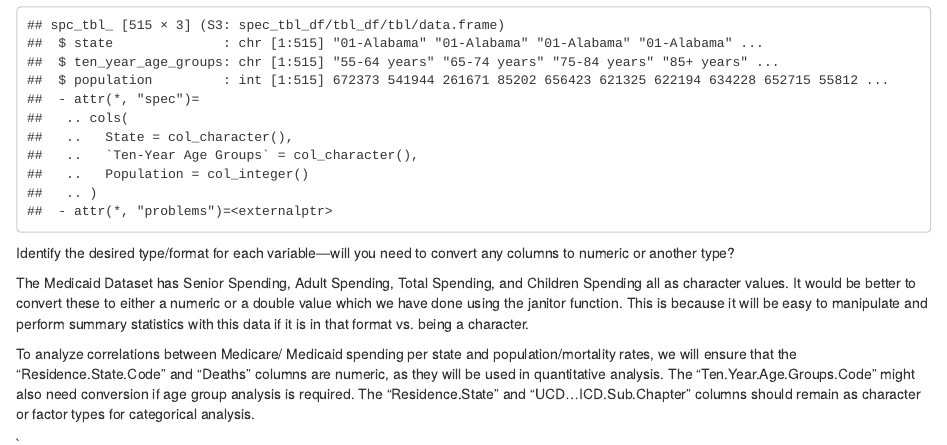
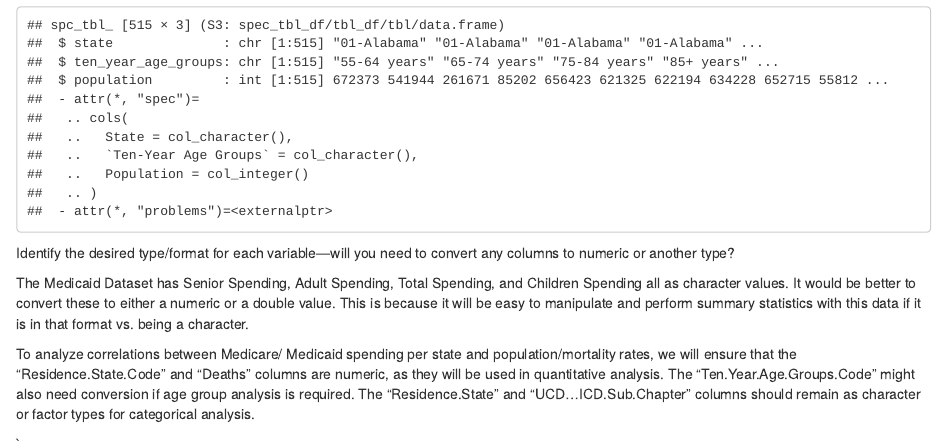
Before and after one commit to JocelynCastillo24/Project251, an R Markdown document (Milestone 2.Rmd): the page in a window 1100 px wide, from 7680 px down. Rendered offline with R 4.5, knitr and Pandoc, with nearby package versions; column names are cleaned by a stand-in for the janitor package.

Commit message:
edited statement in data cleaning section

```diff
--- a/Milestone 2.Rmd
+++ b/Milestone 2.Rmd
@@ -215,7 +215,7 @@ str(cdc_wonder_population_data)
 
 Identify the desired type/format for each variable—will you need to convert any columns to numeric or another type?
 
-The Medicaid Dataset has Senior Spending, Adult Spending, Total Spending, and Children Spending all as character values. It would be better to convert these to either a numeric or a double value which we have done using the janitor function. This is because it will be easy to manipulate and perform summary statistics with this data if it is in that format vs. being a character.
+The Medicaid Dataset has Senior Spending, Adult Spending, Total Spending, and Children Spending all as character values. It would be better to convert these to either a numeric or a double value. This is because it will be easy to manipulate and perform summary statistics with this data if it is in that format vs. being a character.
 
 To analyze correlations between Medicare/ Medicaid spending per state and population/mortality rates, we will ensure that the "Residence.State.Code" and "Deaths" columns are numeric, as they will be used in quantitative analysis. The "Ten.Year.Age.Groups.Code" might also need conversion if age group analysis is required. The "Residence.State" and "UCD...ICD.Sub.Chapter" columns should remain as character or factor types for categorical analysis.
 
```
